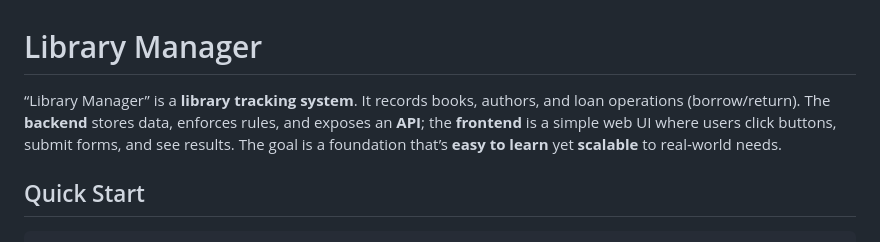
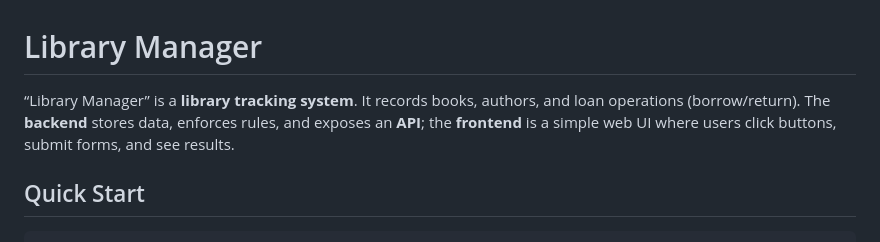
Before and after one commit to Aysenur-Erkin/library_manager, a Markdown page: README.md, the part around the change. Rendered like a GitHub page.

```diff
--- a/README.md
+++ b/README.md
@@ -1,6 +1,6 @@
 # Library Manager
 
-“Library Manager” is a **library tracking system**. It records books, authors, and loan operations (borrow/return). The **backend** stores data, enforces rules, and exposes an **API**; the **frontend** is a simple web UI where users click buttons, submit forms, and see results. The goal is a foundation that’s **easy to learn** yet **scalable** to real‑world needs.
+“Library Manager” is a **library tracking system**. It records books, authors, and loan operations (borrow/return). The **backend** stores data, enforces rules, and exposes an **API**; the **frontend** is a simple web UI where users click buttons, submit forms, and see results.
 
 ## Quick Start
 
```
